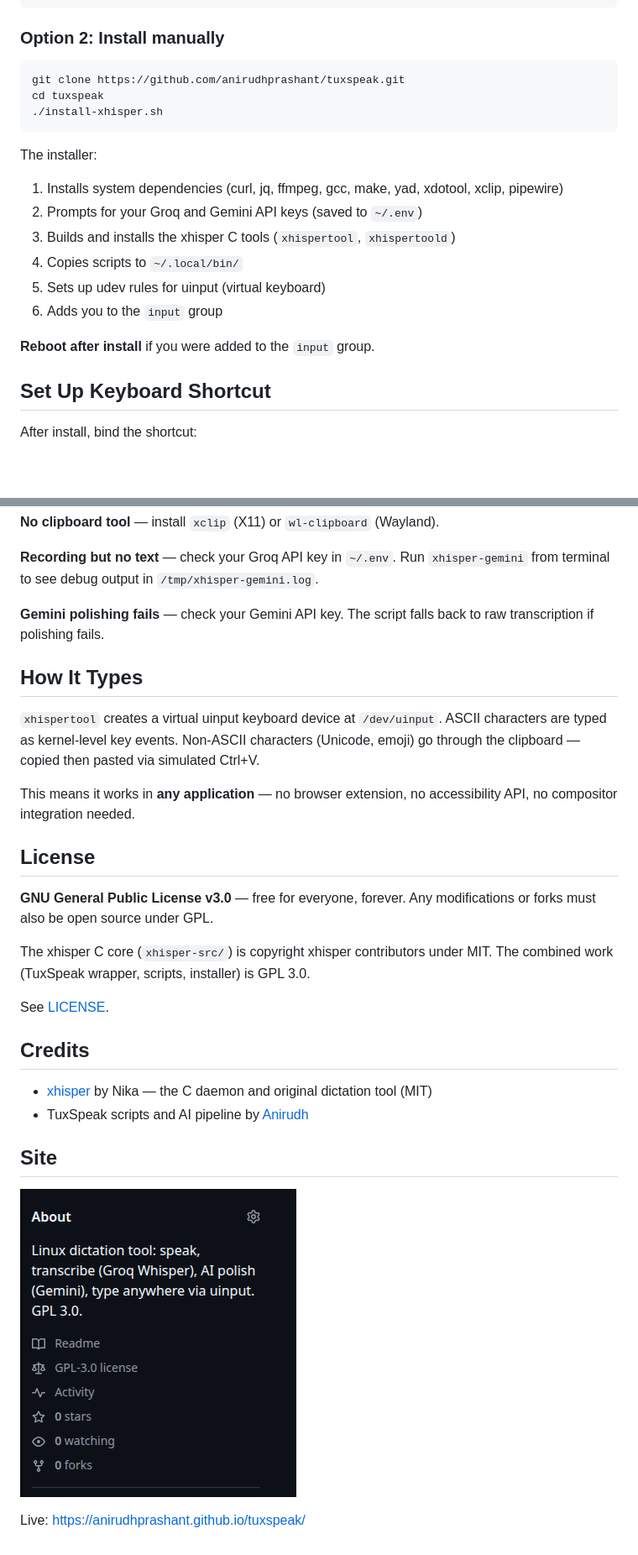
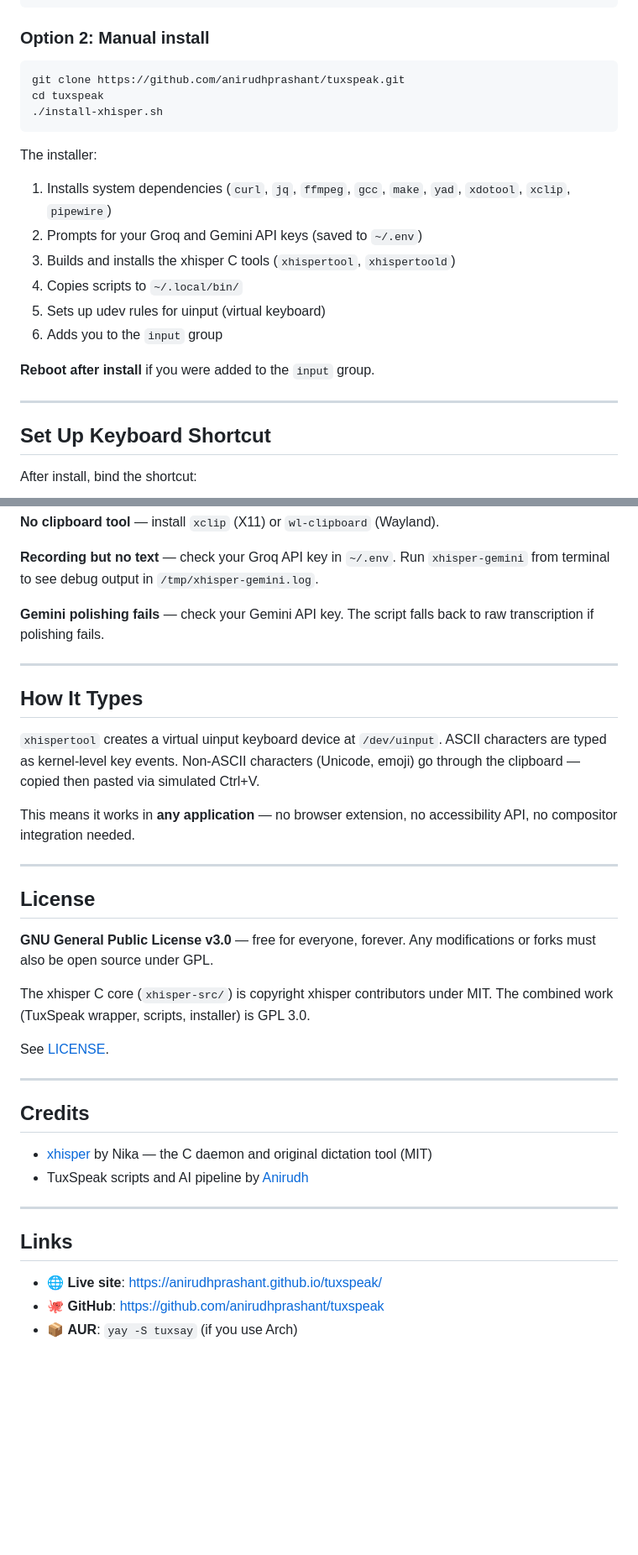
Before and after one commit to anirudhprashant/tuxspeak, a Markdown page: README.md, 2 parts joined by grey strips. Shown at 84% size. Drawn GitHub-style; blank space fills up the shorter version.

````diff
--- a/README.md
+++ b/README.md
@@ -60,7 +96,7 @@ I want to install TuxSpeak on my Linux machine. Here's what to do:
 7. Verify it works — tell me to press Alt+Space and speak
 ```
 
-### Option 2: Install manually
+### Option 2: Manual install
 
 ```bash
 git clone https://github.com/anirudhprashant/tuxspeak.git
@@ -69,7 +105,7 @@ cd tuxspeak
 ```
 
 The installer:
-1. Installs system dependencies (curl, jq, ffmpeg, gcc, make, yad, xdotool, xclip, pipewire)
+1. Installs system dependencies (`curl`, `jq`, `ffmpeg`, `gcc`, `make`, `yad`, `xdotool`, `xclip`, `pipewire`)
 2. Prompts for your Groq and Gemini API keys (saved to `~/.env`)
 3. Builds and installs the xhisper C tools (`xhispertool`, `xhispertoold`)
 4. Copies scripts to `~/.local/bin/`
@@ -77,6 +113,8 @@ The installer:
 6. Adds you to the `input` group
 
 **Reboot after install** if you were added to the `input` group.
+
+---
 
 ## Set Up Keyboard Shortcut
 
@@ -171,11 +217,15 @@ cp /usr/local/share/xhisper/default_xhisperrc ~/.config/xhisper/xhisperrc
 
 **Gemini polishing fails** — check your Gemini API key. The script falls back to raw transcription if polishing fails.
 
+---
+
 ## How It Types
 
 `xhispertool` creates a virtual uinput keyboard device at `/dev/uinput`. ASCII characters are typed as kernel-level key events. Non-ASCII characters (Unicode, emoji) go through the clipboard — copied then pasted via simulated Ctrl+V.
 
 This means it works in **any application** — no browser extension, no accessibility API, no compositor integration needed.
+
+---
 
 ## License
 
@@ -185,13 +235,17 @@ The xhisper C core (`xhisper-src/`) is copyright xhisper contributors under MIT.
 
 See [LICENSE](LICENSE).
 
+---
+
 ## Credits
 
 - [xhisper](https://github.com/imaginalnika/xhisper) by Nika — the C daemon and original dictation tool (MIT)
 - TuxSpeak scripts and AI pipeline by [Anirudh](https://github.com/anirudhprashant)
 
-## Site
+---
 
-![TuxSpeak landing page](tuxspeak-site.png)
+## Links
 
-Live: https://anirudhprashant.github.io/tuxspeak/
+- 🌐 **Live site**: https://anirudhprashant.github.io/tuxspeak/
+- 🐙 **GitHub**: https://github.com/anirudhprashant/tuxspeak
+- 📦 **AUR**: `yay -S tuxsay` (if you use Arch)
````
Also changed, not shown: other parts of README.md (+55 -11 lines).
